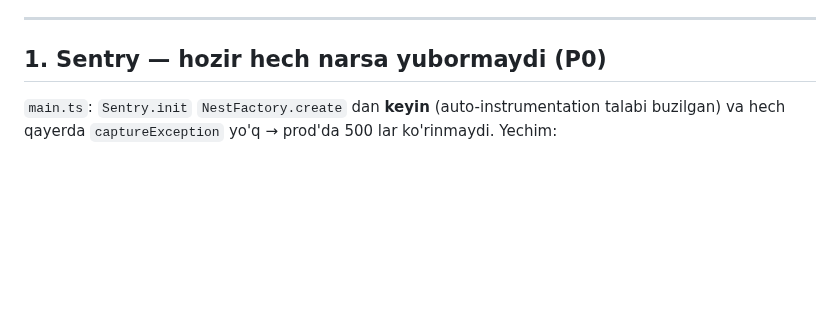
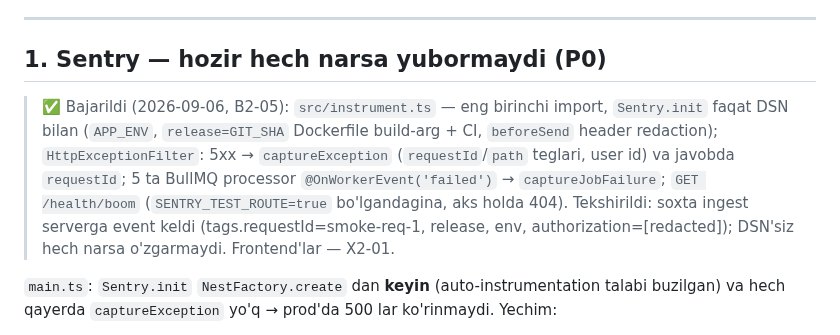
Before and after one commit to RakhmonovShope/marketplace-back, a Markdown page: influencer-platform-docs/improvements/07-DEVOPS-OBSERVABILITY.md, the part around the change. GitHub-like rendering; blank space fills up the shorter version.

Commit message:
docs(influencer): mark B2-05 done
Co-Authored-By: Claude Fable 5.1 <noreply@anthropic.com>
Claude-Session: https://claude.ai/code/session_01HiCW2TrbhbJZWko3UmtfnR

```diff
--- a/influencer-platform-docs/improvements/07-DEVOPS-OBSERVABILITY.md
+++ b/influencer-platform-docs/improvements/07-DEVOPS-OBSERVABILITY.md
@@ -6,6 +6,8 @@
 ---
 
 ## 1. Sentry — hozir hech narsa yubormaydi (P0)
+
+> ✅ Bajarildi (2026-09-06, B2-05): `src/instrument.ts` — eng birinchi import, `Sentry.init` faqat DSN bilan (`APP_ENV`, `release=GIT_SHA` Dockerfile build-arg + CI, `beforeSend` header redaction); `HttpExceptionFilter`: 5xx → `captureException` (`requestId`/`path` teglari, user id) va javobda `requestId`; 5 ta BullMQ processor `@OnWorkerEvent('failed')` → `captureJobFailure`; `GET /health/boom` (`SENTRY_TEST_ROUTE=true` bo'lgandagina, aks holda 404). Tekshirildi: soxta ingest serverga event keldi (tags.requestId=smoke-req-1, release, env, authorization=[redacted]); DSN'siz hech narsa o'zgarmaydi. Frontend'lar — X2-01.
 
 `main.ts`: `Sentry.init` `NestFactory.create` dan **keyin** (auto-instrumentation talabi buzilgan) va hech qayerda `captureException` yo'q →
 prod'da 500 lar ko'rinmaydi. Yechim:
```
Also changed, not shown: influencer-platform-docs/improvements/ROADMAP-V2.md (+1 -1 lines).
